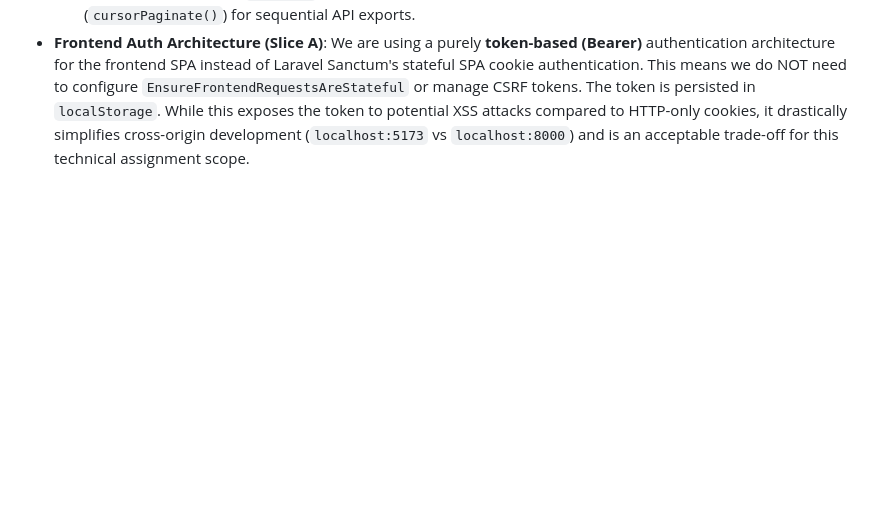
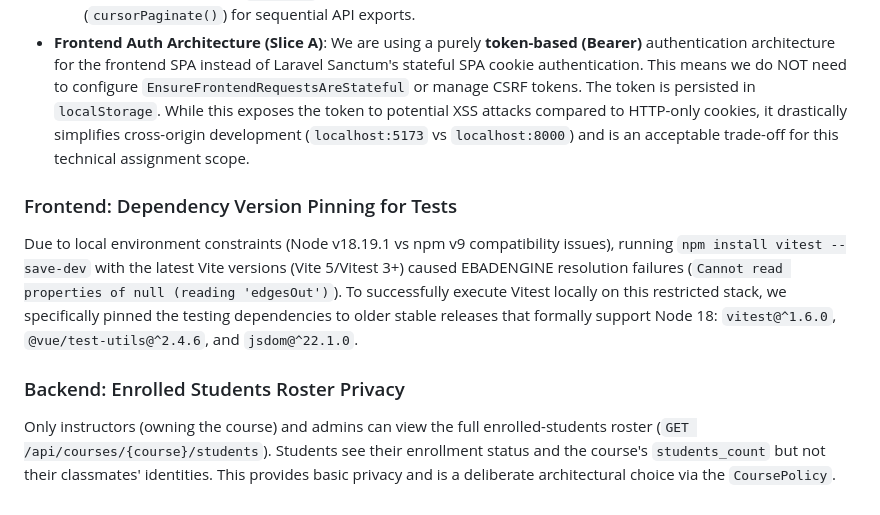
Before and after one commit to LahiruSandaruwan/course-assignment-management-system, a Markdown page: docs/DECISIONS.md, the part around the change. GitHub-like rendering; blank space fills up the shorter version.

Commit message:
docs: update decisions regarding frontend tests and student privacy

```diff
--- a/docs/DECISIONS.md
+++ b/docs/DECISIONS.md
@@ -11,3 +11,9 @@
   - **Result**: The measured query count plummeted from **16 queries to 2 queries** total (1 for the courses and their subquery counts, 1 `WHERE IN` for the instructors), regardless of whether there are 5 courses or 15.
   - **Scaling to 100,000 Courses**: At 100,000 courses, even 2 queries can overwhelm memory if retrieving everything at once (`Course::all()`). The approach must change to use `$query->paginate()` (which we already implemented), `select()` only the absolutely necessary columns, or cursor pagination (`cursorPaginate()`) for sequential API exports.
 - **Frontend Auth Architecture (Slice A)**: We are using a purely **token-based (Bearer)** authentication architecture for the frontend SPA instead of Laravel Sanctum's stateful SPA cookie authentication. This means we do NOT need to configure `EnsureFrontendRequestsAreStateful` or manage CSRF tokens. The token is persisted in `localStorage`. While this exposes the token to potential XSS attacks compared to HTTP-only cookies, it drastically simplifies cross-origin development (`localhost:5173` vs `localhost:8000`) and is an acceptable trade-off for this technical assignment scope.
+
+### Frontend: Dependency Version Pinning for Tests
+Due to local environment constraints (Node v18.19.1 vs npm v9 compatibility issues), running `npm install vitest --save-dev` with the latest Vite versions (Vite 5/Vitest 3+) caused EBADENGINE resolution failures (`Cannot read properties of null (reading 'edgesOut')`). To successfully execute Vitest locally on this restricted stack, we specifically pinned the testing dependencies to older stable releases that formally support Node 18: `vitest@^1.6.0`, `@vue/test-utils@^2.4.6`, and `jsdom@^22.1.0`.
+
+### Backend: Enrolled Students Roster Privacy
+Only instructors (owning the course) and admins can view the full enrolled-students roster (`GET /api/courses/{course}/students`). Students see their enrollment status and the course's `students_count` but not their classmates' identities. This provides basic privacy and is a deliberate architectural choice via the `CoursePolicy`.
```
